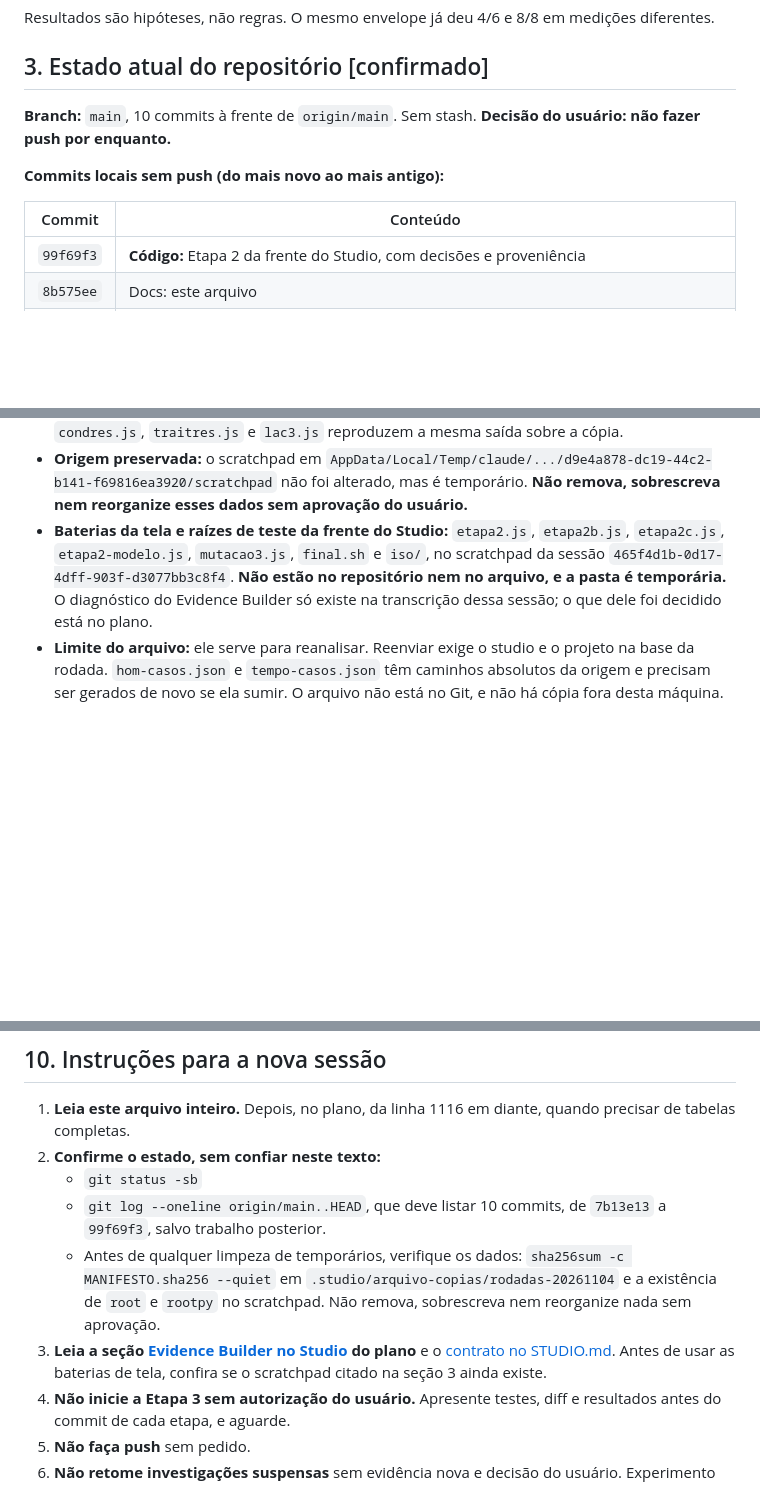
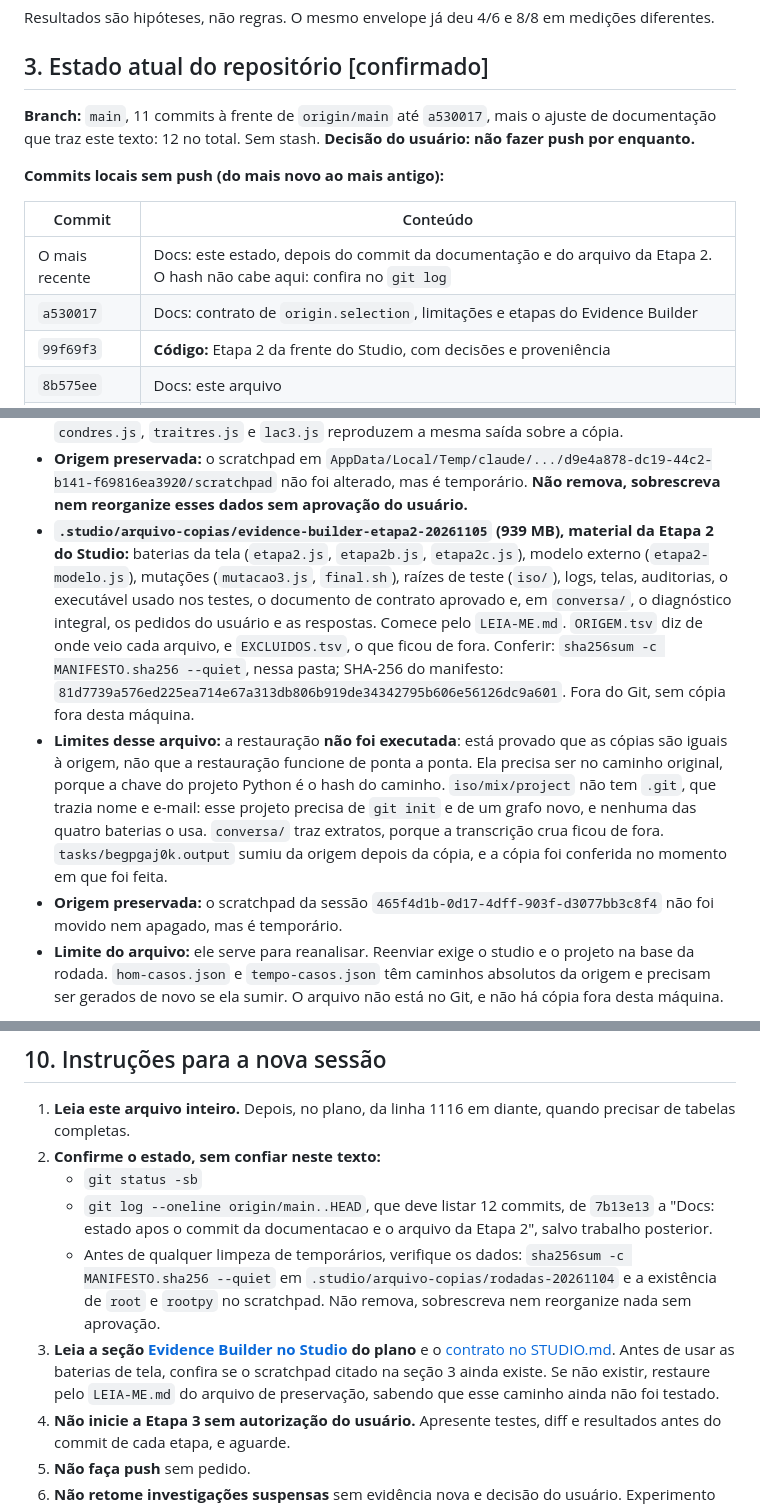
Before and after one commit to ViniciusSJV/librarian, a Markdown page: CONTEXTO-CONTINUIDADE.md, 3 parts joined by grey strips. Drawn GitHub-style; blank space fills up the shorter version.

Commit message:
Docs: estado apos o commit da documentacao e o arquivo da Etapa 2

```diff
--- a/CONTEXTO-CONTINUIDADE.md
+++ b/CONTEXTO-CONTINUIDADE.md
@@ -68,12 +68,14 @@ Resultados são hipóteses, não regras. O mesmo envelope já deu 4/6 e 8/8 em m
 
 ## 3. Estado atual do repositório [confirmado]
 
-**Branch:** `main`, 10 commits à frente de `origin/main`. Sem stash. **Decisão do usuário: não fazer push por enquanto.**
+**Branch:** `main`, 11 commits à frente de `origin/main` até `a530017`, mais o ajuste de documentação que traz este texto: 12 no total. Sem stash. **Decisão do usuário: não fazer push por enquanto.**
 
 **Commits locais sem push (do mais novo ao mais antigo):**
 
 | Commit | Conteúdo |
 |---|---|
+| O mais recente | Docs: este estado, depois do commit da documentação e do arquivo da Etapa 2. O hash não cabe aqui: confira no `git log` |
+| `a530017` | Docs: contrato de `origin.selection`, limitações e etapas do Evidence Builder |
 | `99f69f3` | **Código:** Etapa 2 da frente do Studio, com decisões e proveniência |
 | `8b575ee` | Docs: este arquivo |
 | `94e2238` | Docs: plano com homônimos suspensos e a próxima frente |
@@ -107,7 +109,9 @@ Resultados são hipóteses, não regras. O mesmo envelope já deu 4/6 e 8/8 em m
 - `.studio/arquivo-copias/`: `condicoes-`, `notas-geradas-`, `foco-`, `tempo-`, `lacunas-`, `trait-` e `homonimos-20261104`, com resultados, scripts e diffs.
 - `.studio/arquivo-copias/rodadas-20261104` (516 MB): as editions, execuções e turnos das 6 rodadas (`root`, com `r5`, que não faz parte do gabarito, e `rootpy`), além de resultados e scripts. Tem `LEIA-ME.md` e `MANIFESTO.sha256`. Conferido: 29.174 hashes iguais aos da origem, e `condres.js`, `traitres.js` e `lac3.js` reproduzem a mesma saída sobre a cópia.
 - **Origem preservada:** o scratchpad em `AppData/Local/Temp/claude/.../d9e4a878-dc19-44c2-b141-f69816ea3920/scratchpad` não foi alterado, mas é temporário. **Não remova, sobrescreva nem reorganize esses dados sem aprovação do usuário.**
-- **Baterias da tela e raízes de teste da frente do Studio:** `etapa2.js`, `etapa2b.js`, `etapa2c.js`, `etapa2-modelo.js`, `mutacao3.js`, `final.sh` e `iso/`, no scratchpad da sessão `465f4d1b-0d17-4dff-903f-d3077bb3c8f4`. **Não estão no repositório nem no arquivo, e a pasta é temporária.** O diagnóstico do Evidence Builder só existe na transcrição dessa sessão; o que dele foi decidido está no plano.
+- **`.studio/arquivo-copias/evidence-builder-etapa2-20261105` (939 MB), material da Etapa 2 do Studio:** baterias da tela (`etapa2.js`, `etapa2b.js`, `etapa2c.js`), modelo externo (`etapa2-modelo.js`), mutações (`mutacao3.js`, `final.sh`), raízes de teste (`iso/`), logs, telas, auditorias, o executável usado nos testes, o documento de contrato aprovado e, em `conversa/`, o diagnóstico integral, os pedidos do usuário e as respostas. Comece pelo `LEIA-ME.md`. `ORIGEM.tsv` diz de onde veio cada arquivo, e `EXCLUIDOS.tsv`, o que ficou de fora. Conferir: `sha256sum -c MANIFESTO.sha256 --quiet`, nessa pasta; SHA-256 do manifesto: `81d7739a576ed225ea714e67a313db806b919de34342795b606e56126dc9a601`. Fora do Git, sem cópia fora desta máquina.
+- **Limites desse arquivo:** a restauração **não foi executada**: está provado que as cópias são iguais à origem, não que a restauração funcione de ponta a ponta. Ela precisa ser no caminho original, porque a chave do projeto Python é o hash do caminho. `iso/mix/project` não tem `.git`, que trazia nome e e-mail: esse projeto precisa de `git init` e de um grafo novo, e nenhuma das quatro baterias o usa. `conversa/` traz extratos, porque a transcrição crua ficou de fora. `tasks/begpgaj0k.output` sumiu da origem depois da cópia, e a cópia foi conferida no momento em que foi feita.
+- **Origem preservada:** o scratchpad da sessão `465f4d1b-0d17-4dff-903f-d3077bb3c8f4` não foi movido nem apagado, mas é temporário.
 - **Limite do arquivo:** ele serve para reanalisar. Reenviar exige o studio e o projeto na base da rodada. `hom-casos.json` e `tempo-casos.json` têm caminhos absolutos da origem e precisam ser gerados de novo se ela sumir. O arquivo não está no Git, e não há cópia fora desta máquina.
 
 **Alterações temporárias já removidas [confirmado]:** `crates/librarian-ingest/tests/tempo_tmp.rs`, `crates/librarian-ingest/tests/homonimos_tmp.rs` e o teste injetado em `ladder.rs`. As cópias dos experimentos (`lc-*`) e os builds `lt-gate`, `lt-gen`, `lt-tempo`, `lt-fix` e `lt-handoff` também foram removidos.
@@ -450,9 +455,9 @@ As investigações da seção 7, e também: ordenar a seleção por tempo; troca
 1. **Leia este arquivo inteiro.** Depois, no plano, da linha 1116 em diante, quando precisar de tabelas completas.
 2. **Confirme o estado, sem confiar neste texto:**
    - `git status -sb`
-   - `git log --oneline origin/main..HEAD`, que deve listar 10 commits, de `7b13e13` a `99f69f3`, salvo trabalho posterior.
+   - `git log --oneline origin/main..HEAD`, que deve listar 12 commits, de `7b13e13` a "Docs: estado apos o commit da documentacao e o arquivo da Etapa 2", salvo trabalho posterior.
    - Antes de qualquer limpeza de temporários, verifique os dados: `sha256sum -c MANIFESTO.sha256 --quiet` em `.studio/arquivo-copias/rodadas-20261104` e a existência de `root` e `rootpy` no scratchpad. Não remova, sobrescreva nem reorganize nada sem aprovação.
-3. **Leia a seção [Evidence Builder no Studio](PLANO-MULTILINGUAGEM-E-VISUALIZADOR.md#evidence-builder-no-studio-etapas-0-a-7-05112026) do plano** e o [contrato no STUDIO.md](STUDIO.md#registro-da-seleção-originselection-formato-1). Antes de usar as baterias de tela, confira se o scratchpad citado na seção 3 ainda existe.
+3. **Leia a seção [Evidence Builder no Studio](PLANO-MULTILINGUAGEM-E-VISUALIZADOR.md#evidence-builder-no-studio-etapas-0-a-7-05112026) do plano** e o [contrato no STUDIO.md](STUDIO.md#registro-da-seleção-originselection-formato-1). Antes de usar as baterias de tela, confira se o scratchpad citado na seção 3 ainda existe. Se não existir, restaure pelo `LEIA-ME.md` do arquivo de preservação, sabendo que esse caminho ainda não foi testado.
 4. **Não inicie a Etapa 3 sem autorização do usuário.** Apresente testes, diff e resultados antes do commit de cada etapa, e aguarde.
 5. **Não faça push** sem pedido.
 6. **Não retome investigações suspensas** sem evidência nova e decisão do usuário. Experimento novo exige hipótese e critérios fixados antes, e o usuário costuma decidir etapa por etapa.
```
Also changed, not shown: other parts of CONTEXTO-CONTINUIDADE.md (+4 -2 lines), PLANO-MULTILINGUAGEM-E-VISUALIZADOR.md (+3 -1 lines).
